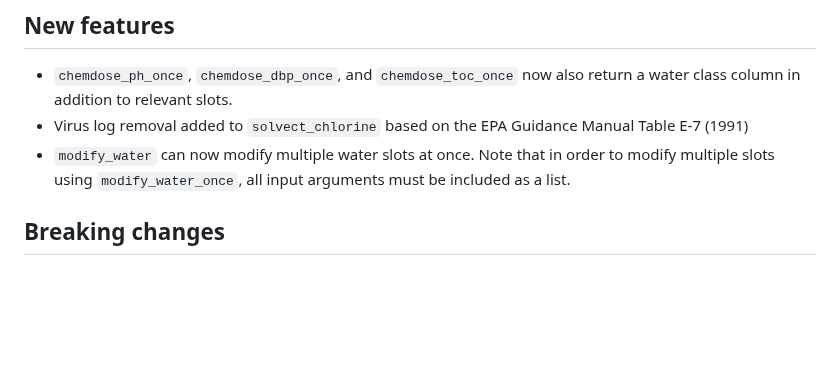
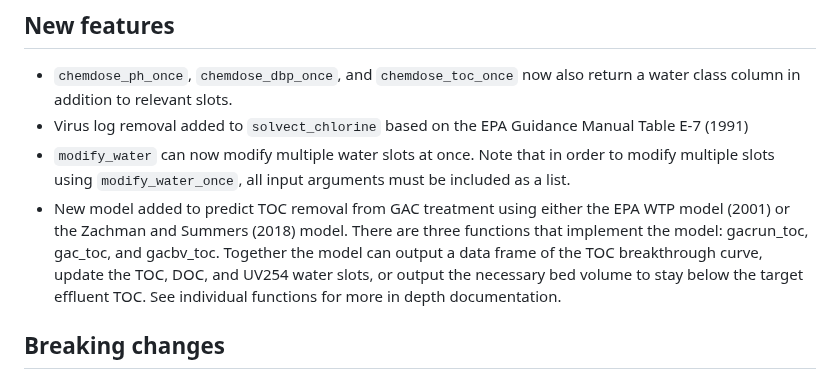
Before and after one commit to BrownandCaldwell-Public/tidywater, a Markdown page: NEWS.md, the part around the change. Drawn GitHub-style; blank space fills up the shorter version.

Commit message:
added news

```diff
--- a/NEWS.md
+++ b/NEWS.md
@@ -5,6 +5,9 @@
 * `chemdose_ph_once`, `chemdose_dbp_once`, and `chemdose_toc_once` now also return a water class column in addition to relevant slots.
 * Virus log removal added to `solvect_chlorine` based on the EPA Guidance Manual Table E-7 (1991)
 * `modify_water` can now modify multiple water slots at once. Note that in order to modify multiple slots using `modify_water_once`, all input arguments must be included as a list.
+* New model added to predict TOC removal from GAC treatment using either the EPA WTP model (2001) or the Zachman and Summers (2018) model. There are three functions that implement
+the model: gacrun_toc, gac_toc, and gacbv_toc. Together the model can output a data frame of the TOC breakthrough curve, update the TOC, DOC, and UV254 water slots, or output the
+necessary bed volume to stay below the target effluent TOC. See individual functions for more in depth documentation.
 
 ## Breaking changes
 
```
